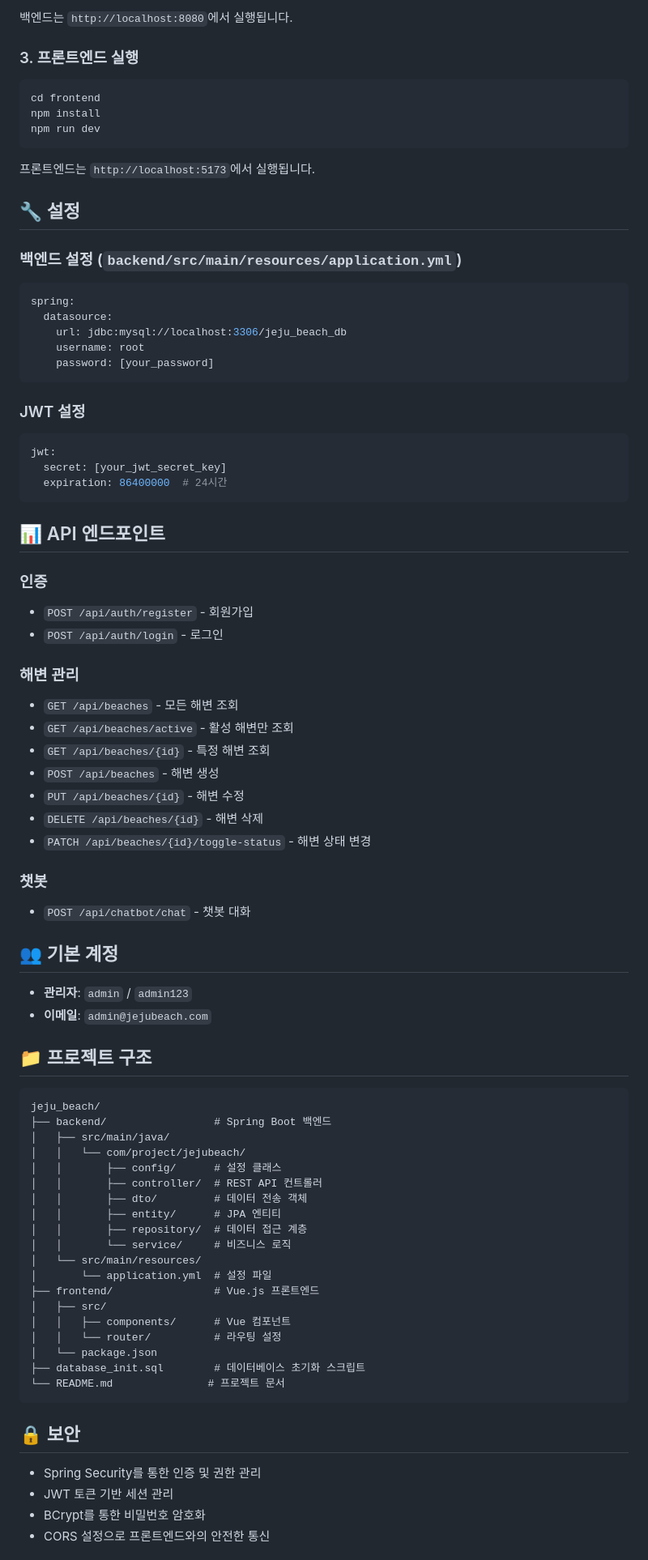
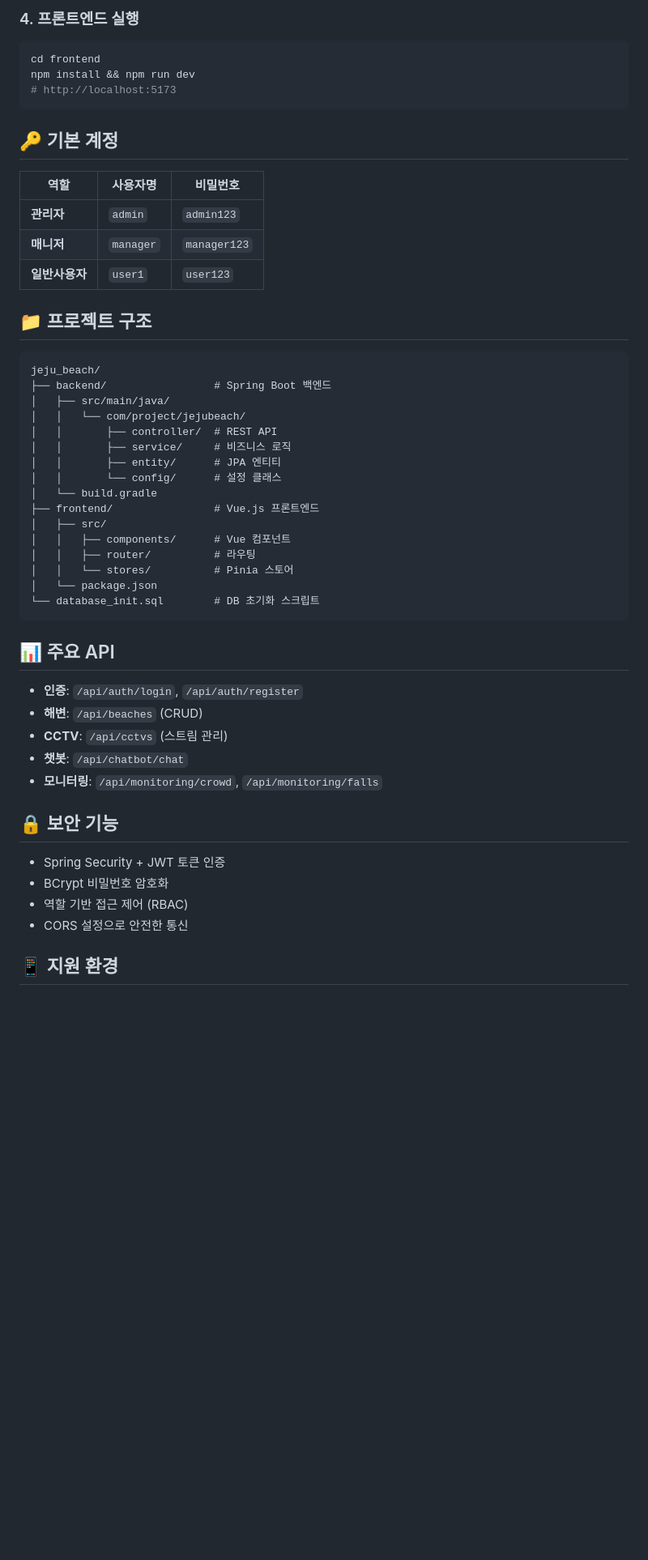
Before and after one commit to Duzzy93/jeju_beach, a Markdown page: README.md, the part around the change printed below. Shown: that part at 81% size. GitHub-like rendering; blank space fills up the shorter version.

Commit message:
README.md 정리 및 발표자료 정리

````diff
--- a/README.md
+++ b/README.md
@@ -76,59 +54,19 @@ cd backend
 ```
 
-백엔드는 `http://localhost:8080`에서 실행됩니다.
-
-### 3. 프론트엔드 실행
-
+### 4. 프론트엔드 실행
 ```bash
 cd frontend
-npm install
-npm run dev
+npm install && npm run dev
+# http://localhost:5173
 ```
 
-프론트엔드는 `http://localhost:5173`에서 실행됩니다.
+## 🔑 기본 계정
 
-## 🔧 설정
-
-### 백엔드 설정 (`backend/src/main/resources/application.yml`)
-
-```yaml
-spring:
-  datasource:
-    url: jdbc:mysql://localhost:3306/jeju_beach_db
-    username: root
-    password: [your_password]
-```
-
-### JWT 설정
-
-```yaml
-jwt:
-  secret: [your_jwt_secret_key]
-  expiration: 86400000  # 24시간
-```
-
-## 📊 API 엔드포인트
-
-### 인증
-- `POST /api/auth/register` - 회원가입
-- `POST /api/auth/login` - 로그인
-
-### 해변 관리
-- `GET /api/beaches` - 모든 해변 조회
-- `GET /api/beaches/active` - 활성 해변만 조회
-- `GET /api/beaches/{id}` - 특정 해변 조회
-- `POST /api/beaches` - 해변 생성
-- `PUT /api/beaches/{id}` - 해변 수정
-- `DELETE /api/beaches/{id}` - 해변 삭제
-- `PATCH /api/beaches/{id}/toggle-status` - 해변 상태 변경
-
-### 챗봇
-- `POST /api/chatbot/chat` - 챗봇 대화
-
-## 👥 기본 계정
-
-- **관리자**: `admin` / `admin123`
-- **이메일**: `admin@jejubeach.com`
+| 역할 | 사용자명 | 비밀번호 |
+|------|----------|----------|
+| **관리자** | `admin` | `admin123` |
+| **매니저** | `manager` | `manager123` |
+| **일반사용자** | `user1` | `user123` |
 
 ## 📁 프로젝트 구조
 
@@ -137,26 +75,34 @@ jeju_beach/
 ├── backend/                 # Spring Boot 백엔드
 │   ├── src/main/java/
 │   │   └── com/project/jejubeach/
-│   │       ├── config/      # 설정 클래스
-│   │       ├── controller/  # REST API 컨트롤러
-│   │       ├── dto/         # 데이터 전송 객체
+│   │       ├── controller/  # REST API
+│   │       ├── service/     # 비즈니스 로직
 │   │       ├── entity/      # JPA 엔티티
-│   │       ├── repository/  # 데이터 접근 계층
-│   │       └── service/     # 비즈니스 로직
-│   └── src/main/resources/
-│       └── application.yml  # 설정 파일
+│   │       └── config/      # 설정 클래스
+│   └── build.gradle
 ├── frontend/                # Vue.js 프론트엔드
 │   ├── src/
 │   │   ├── components/      # Vue 컴포넌트
-│   │   └── router/          # 라우팅 설정
+│   │   ├── router/          # 라우팅
+│   │   └── stores/          # Pinia 스토어
 │   └── package.json
-├── database_init.sql        # 데이터베이스 초기화 스크립트
-└── README.md               # 프로젝트 문서
+└── database_init.sql        # DB 초기화 스크립트
 ```
 
-## 🔒 보안
+## 📊 주요 API
 
-- Spring Security를 통한 인증 및 권한 관리
-- JWT 토큰 기반 세션 관리
-- BCrypt를 통한 비밀번호 암호화
-- CORS 설정으로 프론트엔드와의 안전한 통신
+- **인증**: `/api/auth/login`, `/api/auth/register`
+- **해변**: `/api/beaches` (CRUD)
+- **CCTV**: `/api/cctvs` (스트림 관리)
+- **챗봇**: `/api/chatbot/chat`
+- **모니터링**: `/api/monitoring/crowd`, `/api/monitoring/falls`
+
+## 🔒 보안 기능
+
+- Spring Security + JWT 토큰 인증
+- BCrypt 비밀번호 암호화
+- 역할 기반 접근 제어 (RBAC)
+- CORS 설정으로 안전한 통신
+
+## 📱 지원 환경
+
````
Also changed, not shown: other parts of README.md (+40 -63 lines), 프로젝트_발표자료.md (added, +243 -0 lines).
